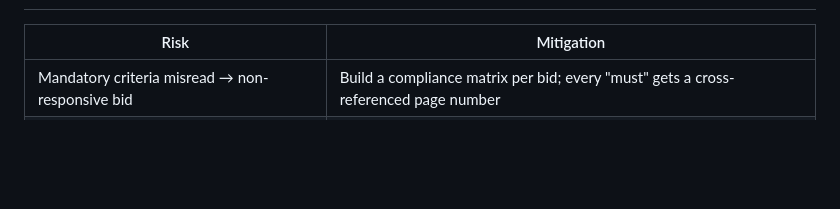
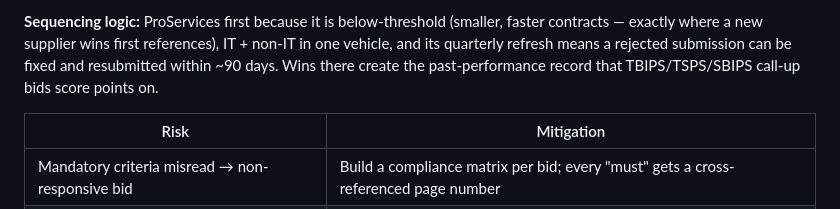
Before and after one commit to sehaje-cell/grade2app, a Markdown page: docs/canadabuys-tender-plan.md, the part around one of its changes. Drawn GitHub-style; blank space fills up the shorter version.

Commit message:
Add RFSA deep-dive: open vehicles, qualification mechanics, and sequencing game plan
https://claude.ai/code/session_01Q7EJByQXwdUaC4Et2xMp5h

```diff
--- a/docs/canadabuys-tender-plan.md
+++ b/docs/canadabuys-tender-plan.md
@@ -169,3 +229,10 @@ Canadian resources.
+**Sequencing logic:** ProServices first because it is below-threshold (smaller, faster
+contracts — exactly where a new supplier wins first references), IT + non-IT in one vehicle,
+and its quarterly refresh means a rejected submission can be fixed and resubmitted within
+~90 days. Wins there create the past-performance record that TBIPS/TSPS/SBIPS call-up bids
+score points on.
+
+
 
 | Risk | Mitigation |
 |---|---|
```
Also changed, not shown: other parts of docs/canadabuys-tender-plan.md (+61 -1 lines).
